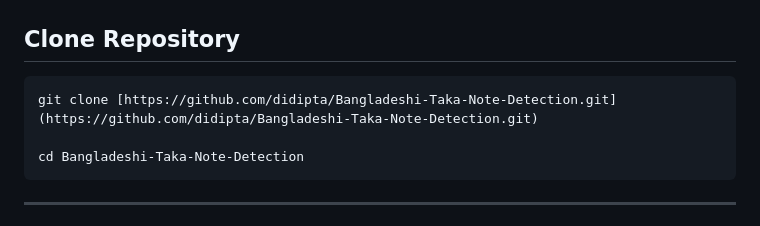
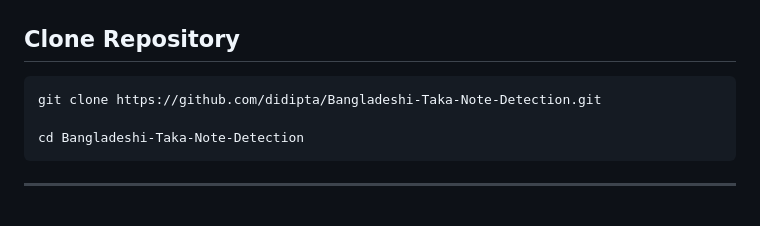
Before and after one commit to didipta/Bangladeshi-Taka-Note-Detection, a Markdown page: README.md, the part around the change. GitHub-like rendering.

````diff
--- a/README.md
+++ b/README.md
@@ -89,7 +89,7 @@ Bangladeshi-Taka-Note-Detection/
 ## Clone Repository
 
 ```bash
-git clone [https://github.com/didipta/Bangladeshi-Taka-Note-Detection.git](https://github.com/didipta/Bangladeshi-Taka-Note-Detection.git)
+git clone https://github.com/didipta/Bangladeshi-Taka-Note-Detection.git
 
 cd Bangladeshi-Taka-Note-Detection
 ```
````
